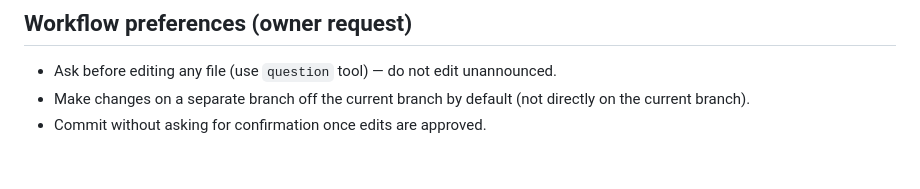
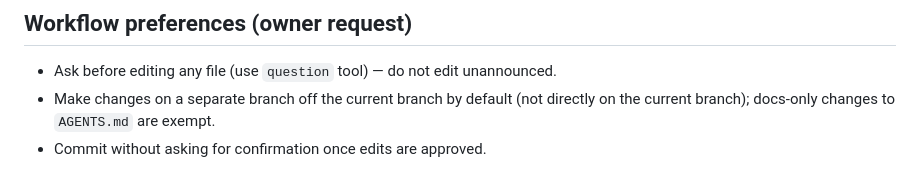
Before and after one commit to jamietam/mdse-microsim, a Markdown page: AGENTS.md, the part around the change. Drawn GitHub-style.

Commit message:
docs: exempt AGENTS.md docs-only edits from branch rule

```diff
--- a/AGENTS.md
+++ b/AGENTS.md
@@ -74,5 +74,5 @@ Sweep workflow (`emews/swift/sweep.swift`, `emews/scripts/run_mdse_microsim_swee
 ## Workflow preferences (owner request)
 
 - Ask before editing any file (use `question` tool) — do not edit unannounced.
-- Make changes on a separate branch off the current branch by default (not directly on the current branch).
+- Make changes on a separate branch off the current branch by default (not directly on the current branch); docs-only changes to `AGENTS.md` are exempt.
 - Commit without asking for confirmation once edits are approved.
```
